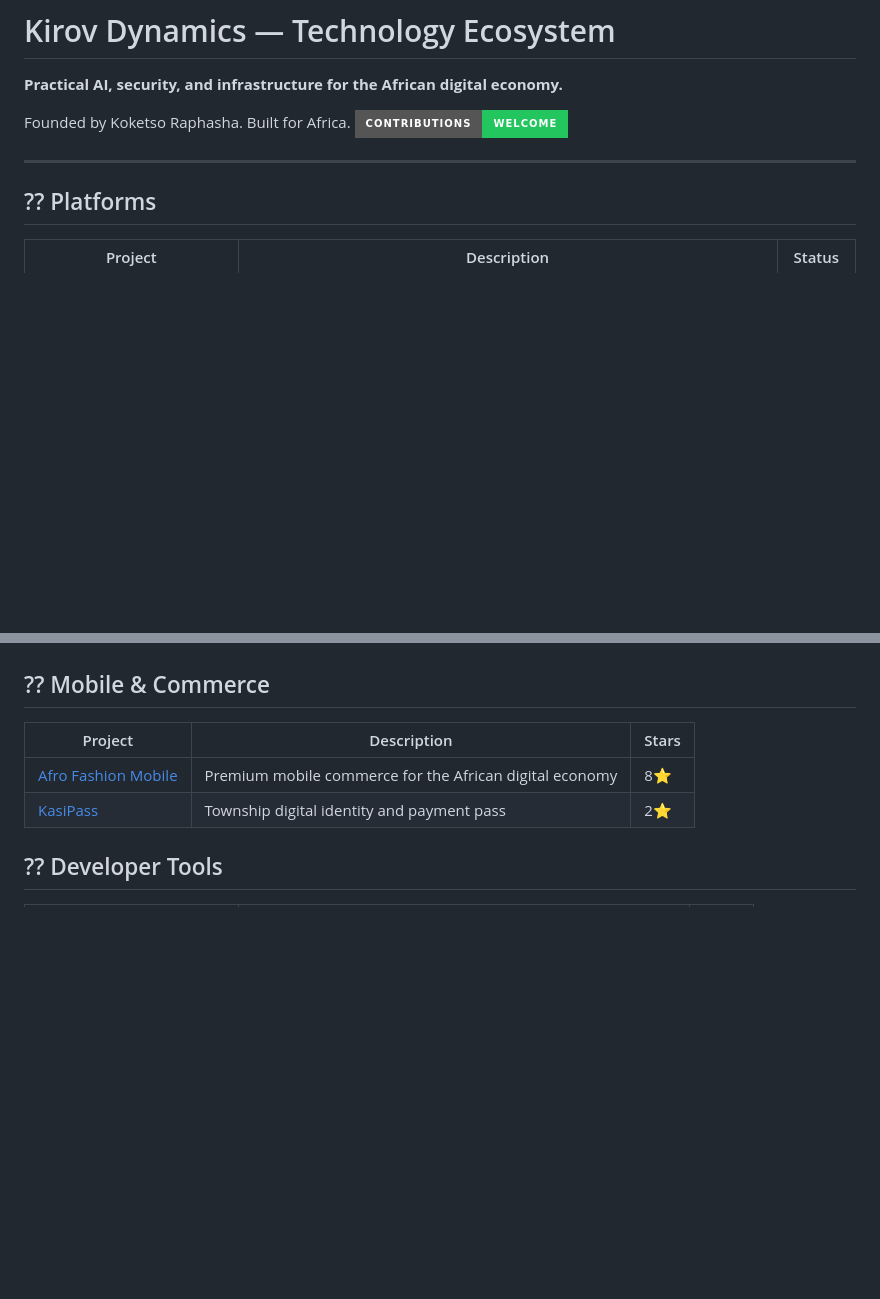
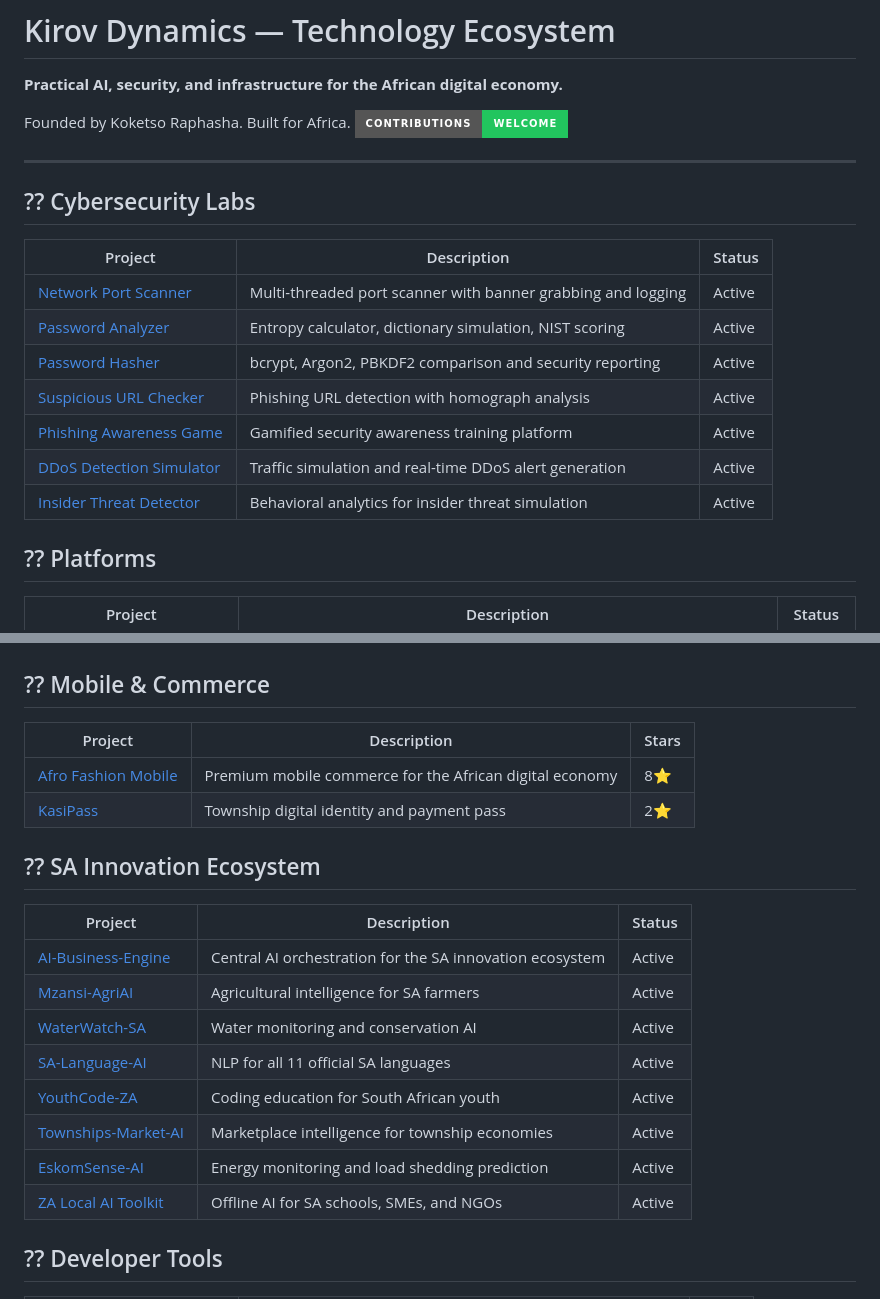
Before and after one commit to Raphasha27/kirov-dynamics, a Markdown page: README.md, 2 parts joined by grey strips. Rendered like a GitHub page; badges without logos; blank space fills up the shorter version.

Commit message:
Add README with consistent badges, cross-links, and cybersecurity portfolio

```diff
--- a/README.md
+++ b/README.md
@@ -6,6 +6,18 @@ Founded by Koketso Raphasha. Built for Africa.
 [![Contributions welcome](https://img.shields.io/badge/Contributions-Welcome-22C55E?style=for-the-badge)](CONTRIBUTING.md)
 
 ---
+
+## ?? Cybersecurity Labs
+
+| Project | Description | Status |
+|---------|-------------|--------|
+| [Network Port Scanner](https://github.com/Raphasha27/Network-Port-Scanner) | Multi-threaded port scanner with banner grabbing and logging | Active |
+| [Password Analyzer](https://github.com/Raphasha27/Password-Analyzer) | Entropy calculator, dictionary simulation, NIST scoring | Active |
+| [Password Hasher](https://github.com/Raphasha27/Password-Hasher) | bcrypt, Argon2, PBKDF2 comparison and security reporting | Active |
+| [Suspicious URL Checker](https://github.com/Raphasha27/Suspicious-URL-Checker) | Phishing URL detection with homograph analysis | Active |
+| [Phishing Awareness Game](https://github.com/Raphasha27/Phishing-Awareness-Game) | Gamified security awareness training platform | Active |
+| [DDoS Detection Simulator](https://github.com/Raphasha27/DDOS-Detection-Simulator) | Traffic simulation and real-time DDoS alert generation | Active |
+| [Insider Threat Detector](https://github.com/Raphasha27/Insider-Threat-Detector) | Behavioral analytics for insider threat simulation | Active |
 
 ## ?? Platforms
 
@@ -37,6 +49,19 @@ Founded by Koketso Raphasha. Built for Africa.
 |---------|-------------|-------|
 | [Afro Fashion Mobile](https://github.com/Raphasha27/afro_fashion_mobile) | Premium mobile commerce for the African digital economy | 8⭐ |
 | [KasiPass](https://github.com/Raphasha27/KasiPass) | Township digital identity and payment pass | 2⭐ |
+
+## ?? SA Innovation Ecosystem
+
+| Project | Description | Status |
+|---------|-------------|--------|
+| [AI-Business-Engine](https://github.com/Raphasha27/AI-Business-Engine) | Central AI orchestration for the SA innovation ecosystem | Active |
+| [Mzansi-AgriAI](https://github.com/Raphasha27/Mzansi-AgriAI) | Agricultural intelligence for SA farmers | Active |
+| [WaterWatch-SA](https://github.com/Raphasha27/WaterWatch-SA) | Water monitoring and conservation AI | Active |
+| [SA-Language-AI](https://github.com/Raphasha27/SA-Language-AI) | NLP for all 11 official SA languages | Active |
+| [YouthCode-ZA](https://github.com/Raphasha27/YouthCode-ZA) | Coding education for South African youth | Active |
+| [Townships-Market-AI](https://github.com/Raphasha27/Townships-Market-AI) | Marketplace intelligence for township economies | Active |
+| [EskomSense-AI](https://github.com/Raphasha27/EskomSense-AI) | Energy monitoring and load shedding prediction | Active |
+| [ZA Local AI Toolkit](https://github.com/Raphasha27/za-local-ai-toolkit) | Offline AI for SA schools, SMEs, and NGOs | Active |
 
 ## ?? Developer Tools
 
```
